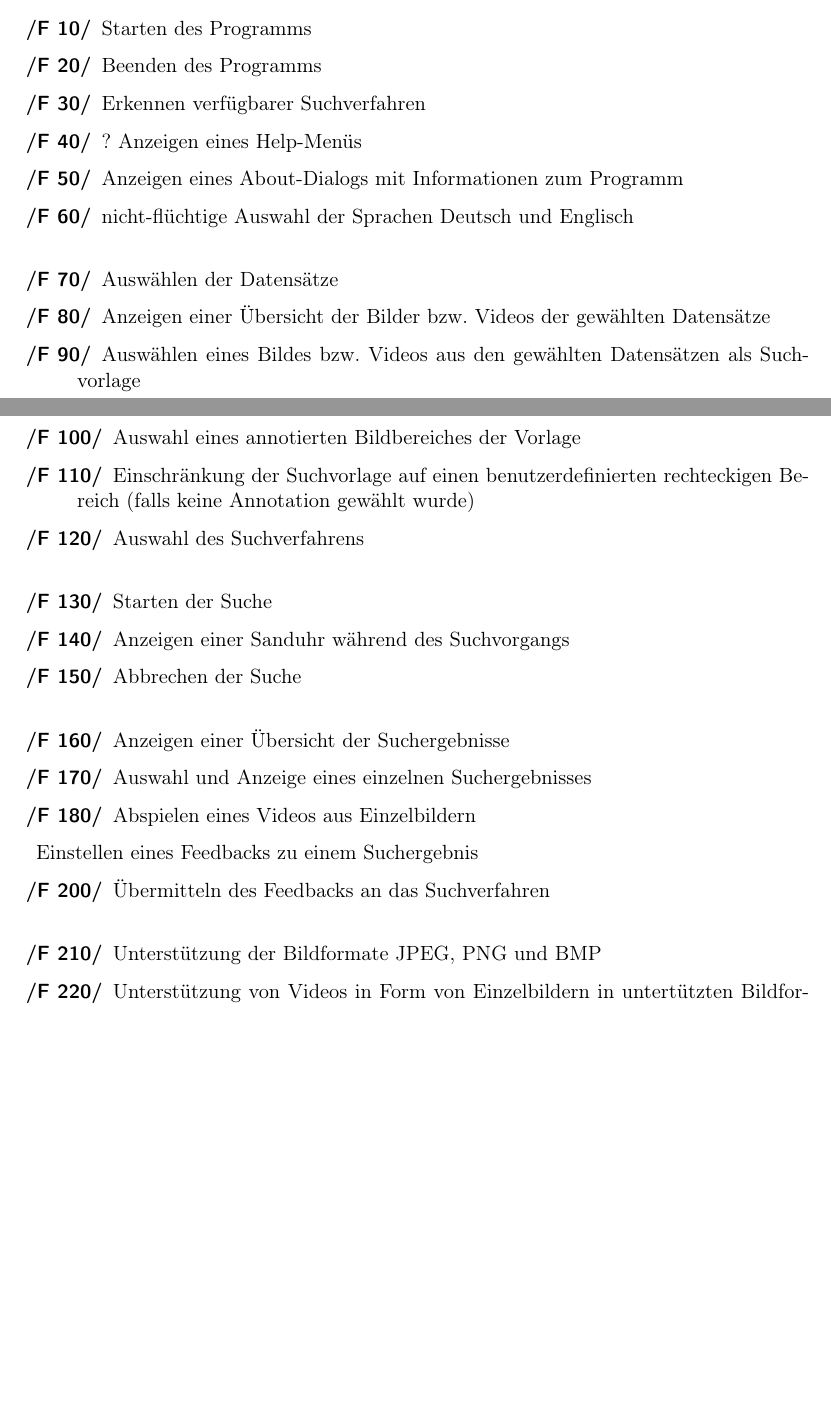
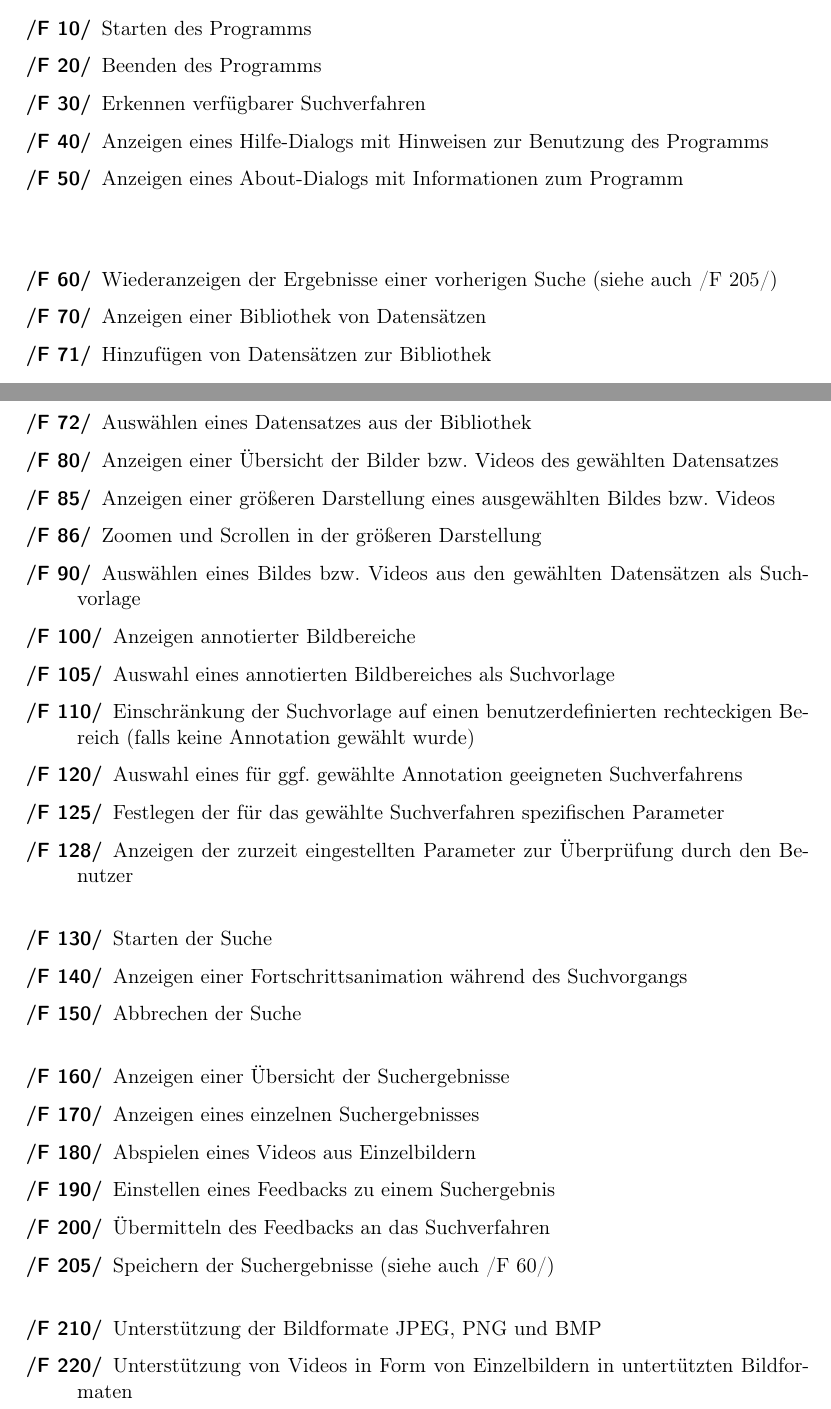
Before and after one commit to aschuman/CoBaB, a LaTeX document (doc/01-Pflichtenheft/pflichtenheft.tex, which reads doc/01-Pflichtenheft/funktionale_anforderungen.tex): two parts of pages 6 and 7 of 11 before the commit and two parts of pages 6 and 7 of 12 after it, joined at a grey line, cut so that both start at the same text, the shorter picture padded with empty space. Compiled offline with pdfLaTeX.

Commit message:
Worked on functional requirements as agreed upon

```diff
--- a/doc/01-Pflichtenheft/funktionale_anforderungen.tex
+++ b/doc/01-Pflichtenheft/funktionale_anforderungen.tex
@@ -4,28 +4,37 @@
 	\item[\req{F 10}] Starten des Programms
 	\item[\req{F 20}] Beenden des Programms
 	\item[\req{F 30}] Erkennen verfügbarer Suchverfahren
-	\item[\req{F 40}] ? Anzeigen eines Help-Menüs
+	\item[\req{F 40}] Anzeigen eines Hilfe-Dialogs mit Hinweisen zur Benutzung des Programms
 	\item[\req{F 50}] Anzeigen eines About-Dialogs mit Informationen zum Programm
-	\item[\req{F 60}] nicht-flüchtige Auswahl der Sprachen Deutsch und Englisch
 	\newline
 %	\item[\req{F 0}] Er\"offnen eines neuen Suchkontexts
 %	\item[\req{F 0}] Er\"offnen eines neuen \glslink{Suchkontext}{Suchkontexts}
-	\item[\req{F 70}] Ausw\"ahlen der Datens\"atze
-	\item[\req{F 80}] Anzeigen einer Übersicht der Bilder bzw. Videos der gewählten Datensätze
+	\item
+	\item[\req{F 60}] Wiederanzeigen der Ergebnisse einer vorherigen Suche (siehe auch \req{F 205})
+	\item[\req{F 70}] Anzeigen einer Bibliothek von Datensätzen
+	\item[\req{F 71}] Hinzufügen von Datensätzen zur Bibliothek
+	\item[\req{F 72}] Ausw\"ahlen eines Datensatzes aus der Bibliothek
+	\item[\req{F 80}] Anzeigen einer Übersicht der Bilder bzw. Videos des gewählten Datensatzes
+	\item[\req{F 85}] Anzeigen einer größeren Darstellung eines ausgewählten Bildes bzw. Videos
+	\item[\req{F 86}] Zoomen und Scrollen in der größeren Darstellung
 	\item[\req{F 90}] Ausw\"ahlen eines Bildes bzw. Videos aus den gewählten Datensätzen als Suchvorlage
-	\item[\req{F 100}] Auswahl eines annotierten Bildbereiches der Vorlage
+	\item[\req{F 100}] Anzeigen annotierter Bildbereiche
+	\item[\req{F 105}] Auswahl eines annotierten Bildbereiches als Suchvorlage
 	\item[\req{F 110}] Einschränkung der Suchvorlage auf einen benutzerdefinierten rechteckigen Bereich (falls keine Annotation gewählt wurde)
-	\item[\req{F 120}] Auswahl des Suchverfahrens
+	\item[\req{F 120}] Auswahl eines für ggf. gewählte Annotation geeigneten Suchverfahrens
+	\item[\req{F 125}] Festlegen der für das gewählte Suchverfahren spezifischen Parameter
+	\item[\req{F 128}] Anzeigen der zurzeit eingestellten Parameter zur Überprüfung durch den Benutzer
 	\newline
 	\item[\req{F 130}] Starten der Suche
-	\item[\req{F 140}] Anzeigen einer Sanduhr während des Suchvorgangs
+	\item[\req{F 140}] Anzeigen einer Fortschrittsanimation während des Suchvorgangs
 	\item[\req{F 150}] Abbrechen der Suche
 	\newline
 	\item[\req{F 160}] Anzeigen einer \"Ubersicht der Suchergebnisse
-	\item[\req{F 170}] Auswahl und Anzeige eines einzelnen Suchergebnisses
+	\item[\req{F 170}] Anzeigen eines einzelnen Suchergebnisses
 	\item[\req{F 180}] Abspielen eines Videos aus Einzelbildern
-	\item Einstellen eines Feedbacks zu einem Suchergebnis
+	\item[\req{F 190}] Einstellen eines Feedbacks zu einem Suchergebnis
 	\item[\req{F 200}] \"Ubermitteln des Feedbacks an das Suchverfahren
+	\item[\req{F 205}] Speichern der Suchergebnisse (siehe auch \req{F 60})
 	\newline
 	\item[\req{F 210}] Unterstützung der Bildformate JPEG, PNG und BMP
 	\item[\req{F 220}] Unterstützung von Videos in Form von Einzelbildern in untert\"utzten Bildformaten
```
Also changed, not shown: doc/01-Pflichtenheft/funktionale_anforderungen.tex (16 more changed lines).
